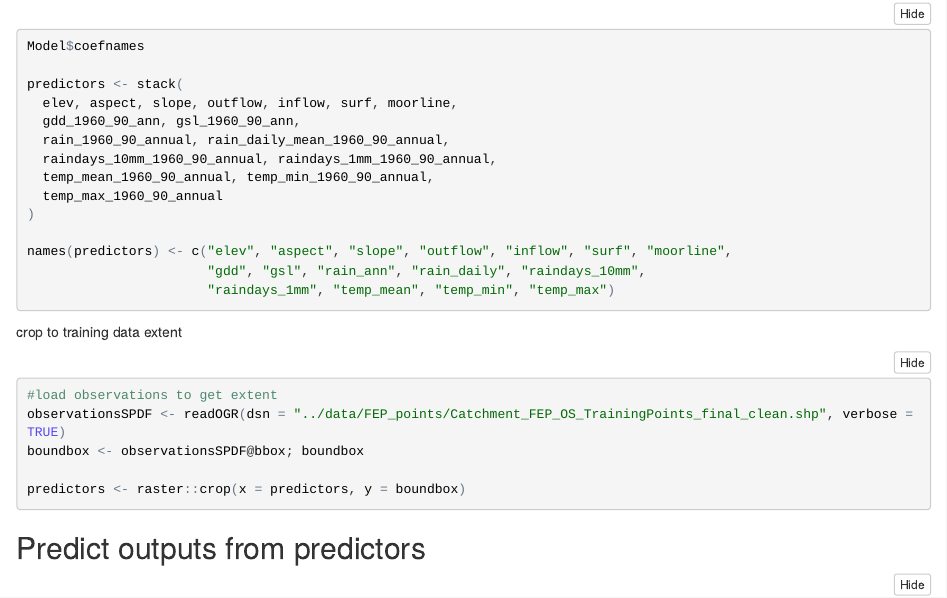
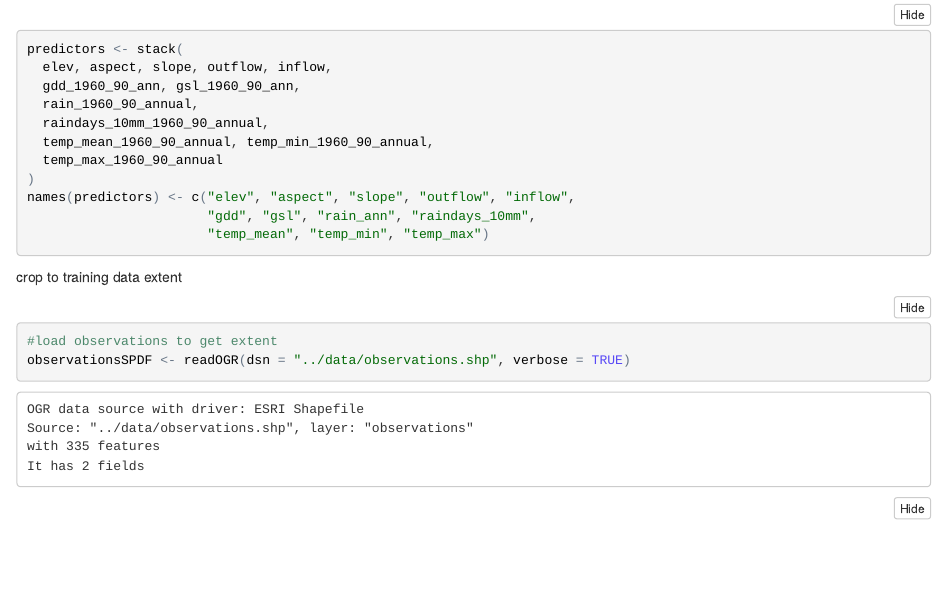
Before and after one commit to bogsnork/enBlanketBogModel, an R Markdown document (scripts/bb_04-predict.Rmd): the page in a window 1100 px wide, from 530 px down before the commit and from 550 px down after it, so that both start at the same text. The pictures show the output file scripts/bb_04-predict.nb.html that the author committed with the source, opened offline.

````diff
--- a/scripts/bb_04-predict.Rmd
+++ b/scripts/bb_04-predict.Rmd
@@ -51,24 +51,25 @@
 Model$coefnames
 
 predictors <- stack(
-  elev, aspect, slope, outflow, inflow, surf, moorline,
+  elev, aspect, slope, outflow, inflow,
   gdd_1960_90_ann, gsl_1960_90_ann,
-  rain_1960_90_annual, rain_daily_mean_1960_90_annual,
-  raindays_10mm_1960_90_annual, raindays_1mm_1960_90_annual,
+  rain_1960_90_annual,
+  raindays_10mm_1960_90_annual,
   temp_mean_1960_90_annual, temp_min_1960_90_annual,
   temp_max_1960_90_annual
 )
 
-names(predictors) <- c("elev", "aspect", "slope", "outflow", "inflow", "surf", "moorline",
-                       "gdd", "gsl", "rain_ann", "rain_daily", "raindays_10mm",
-                       "raindays_1mm", "temp_mean", "temp_min", "temp_max")
+names(predictors) <- c("elev", "aspect", "slope", "outflow", "inflow",
+                       "gdd", "gsl", "rain_ann", "raindays_10mm",
+                       "temp_mean", "temp_min", "temp_max")
 ```
 
 crop to training data extent
 
 ```{r}
 #load observations to get extent
-observationsSPDF <- readOGR(dsn = "../data/FEP_points/Catchment_FEP_OS_TrainingPoints_final_clean.shp", verbose = TRUE)
+observationsSPDF <- readOGR(dsn = "../data/observations.shp", verbose = TRUE)
+
 boundbox <- observationsSPDF@bbox; boundbox
 
 predictors <- raster::crop(x = predictors, y = boundbox)
````
Also changed, not shown: scripts/bb_04-predict.nb.html, scripts/bb_04-predict.Rmd (8 more changed lines), 1 other file.
